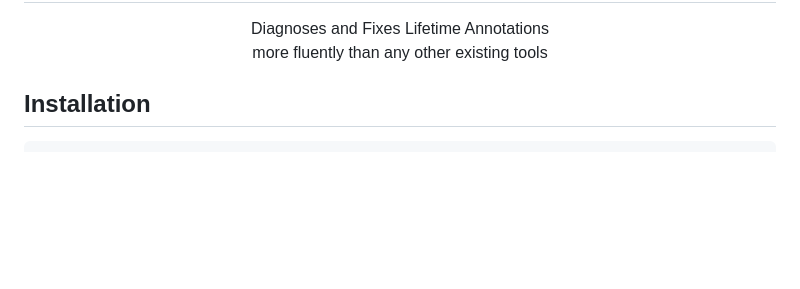
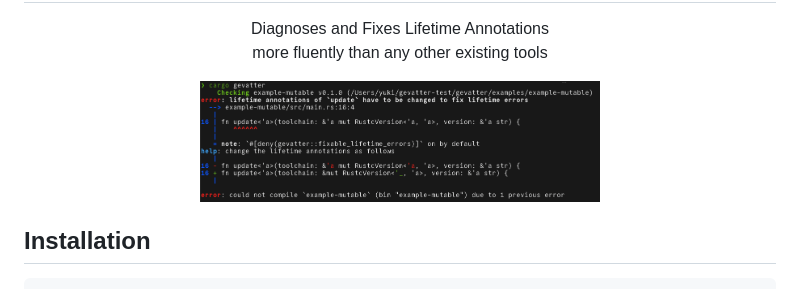
Before and after one commit to cordx56/gevatter, a Markdown page: README.md, the part around the change. GitHub-like rendering; pictures changed too: docs/assets/example-mutable.png (added); blank space fills up the shorter version.

Commit message:
chore(docs): add example diag message

```diff
--- a/README.md
+++ b/README.md
@@ -6,6 +6,9 @@
   <p>
     Diagnoses and Fixes Lifetime Annotations<br>
     more fluently than any other existing tools
+  </p>
+  <p>
+    <img alt="Gevatter diagnostics example" src="docs/assets/example-mutable.png" width="400">
   </p>
 </div>
 
```
